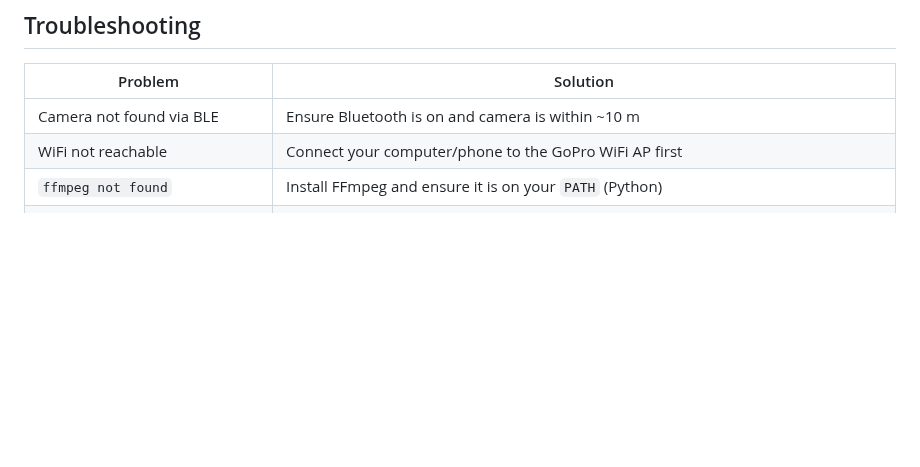
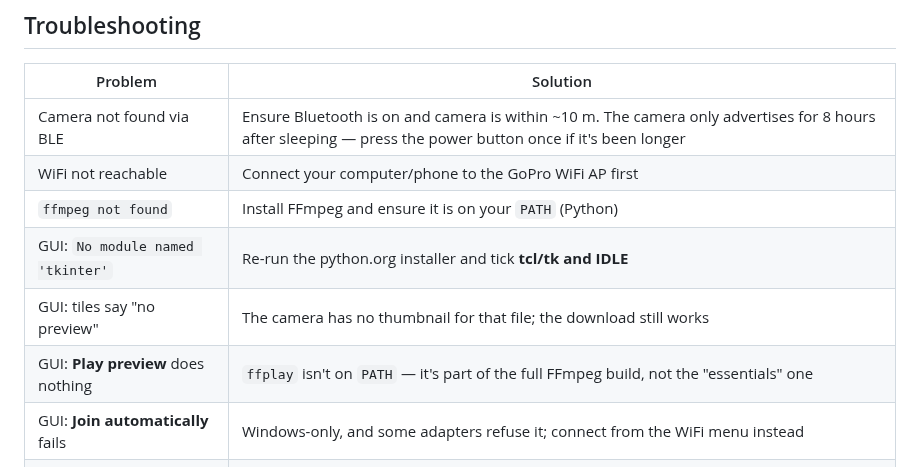
Before and after one commit to laddieri/GoProUnloader, a Markdown page: README.md, the part around one of its changes. Rendered like a GitHub page; blank space fills up the shorter version.

```diff
--- a/README.md
+++ b/README.md
@@ -177,9 +246,13 @@ Android/data/com.gopro.unloader/files/Movies/GoProUnloader/
 
 | Problem | Solution |
 |---|---|
-| Camera not found via BLE | Ensure Bluetooth is on and camera is within ~10 m |
+| Camera not found via BLE | Ensure Bluetooth is on and camera is within ~10 m. The camera only advertises for 8 hours after sleeping — press the power button once if it's been longer |
 | WiFi not reachable | Connect your computer/phone to the GoPro WiFi AP first |
 | `ffmpeg not found` | Install FFmpeg and ensure it is on your `PATH` (Python) |
+| GUI: `No module named 'tkinter'` | Re-run the python.org installer and tick **tcl/tk and IDLE** |
+| GUI: tiles say "no preview" | The camera has no thumbnail for that file; the download still works |
+| GUI: **Play preview** does nothing | `ffplay` isn't on `PATH` — it's part of the full FFmpeg build, not the "essentials" one |
+| GUI: **Join automatically** fails | Windows-only, and some adapters refuse it; connect from the WiFi menu instead |
 | Download fails mid-way | Re-run the script/app; already-deleted files are gone but untouched files can be retried |
 | Android: BLE permission denied | Grant *Nearby devices* permission in Android settings |
 | Android: transcoding fails | Ensure the phone has sufficient free storage |
```
Also changed, not shown: other parts of README.md (+76 -7 lines), docs/gui.png (added), 4 other files.
